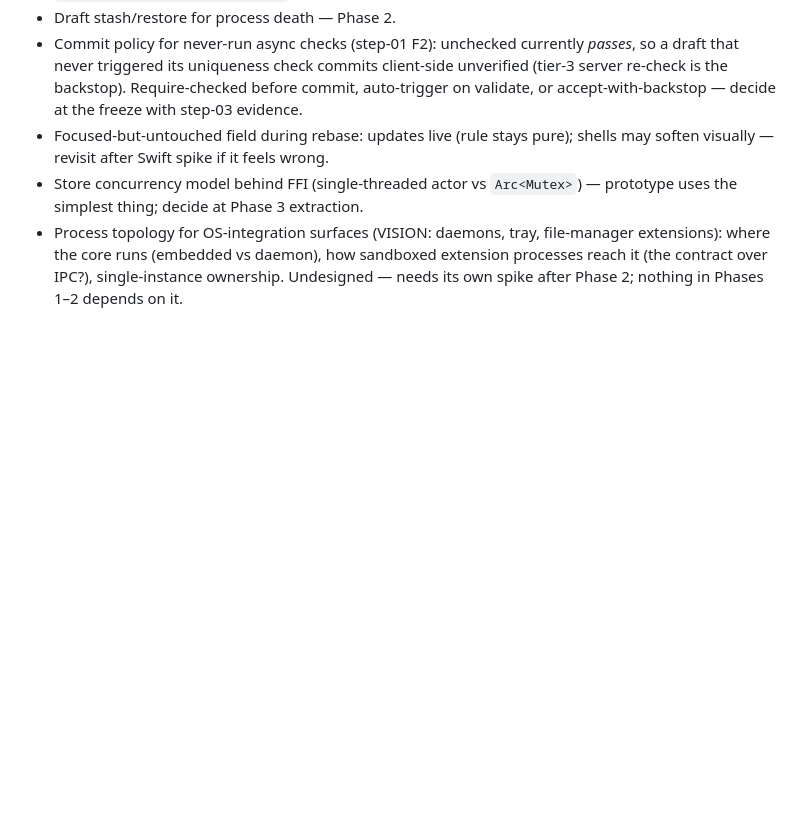
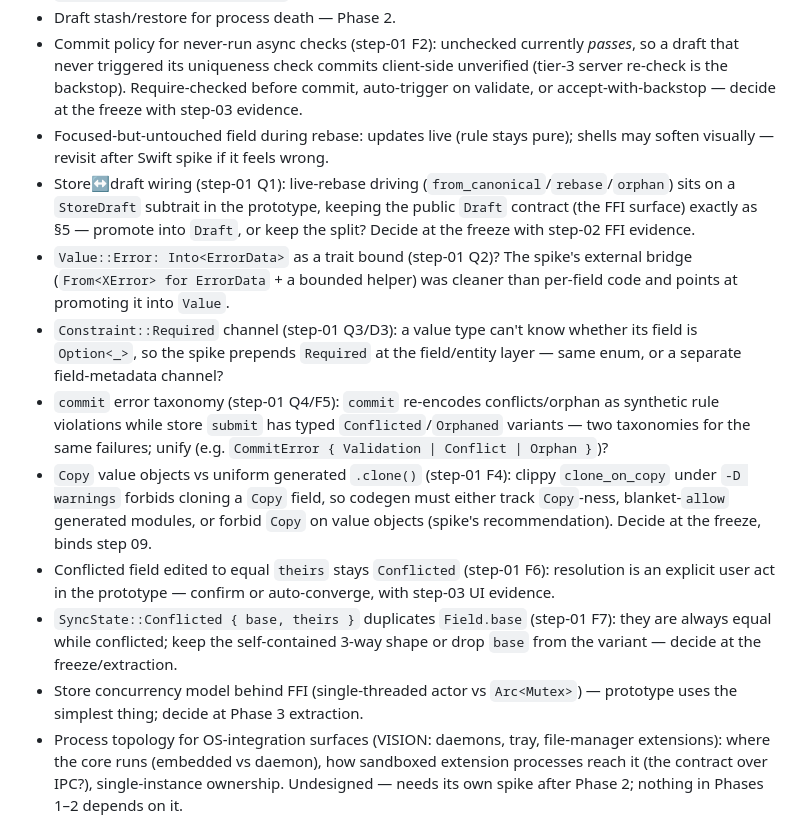
Before and after one commit to akesson/bolted, a Markdown page: docs/ARCHITECTURE.md, the part around the change. GitHub-like rendering; blank space fills up the shorter version.

Commit message:
Wire step-01 deferred items into ROADMAP and ARCHITECTURE §9
- ROADMAP step 03 now names the two core fixes it must land (value-bound
  async-verdict reset / invariant 13, and failed submit returning the
  handle) so the step-03 doc author can't miss them.
- ROADMAP step 06 notes that all step-01 findings are recorded (§8
  decisions, §9 deferrals).
- ARCHITECTURE §9 gains the remaining structural questions from the
  step-01 report, deferred to the freeze: StoreDraft split (Q1),
  Error->ErrorData bound (Q2), Required channel (Q3), commit error
  taxonomy (Q4/F5), Copy-vs-clone codegen (F4), no auto-converge on
  edit (F6), redundant Conflicted.base (F7).

Co-Authored-By: Claude Fable 5 <noreply@anthropic.com>

```diff
--- a/docs/ARCHITECTURE.md
+++ b/docs/ARCHITECTURE.md
@@ -239,6 +239,29 @@ become per-language contract tests:
   or accept-with-backstop — decide at the freeze with step-03 evidence.
 - Focused-but-untouched field during rebase: updates live (rule stays pure); shells may soften
   visually — revisit after Swift spike if it feels wrong.
+- Store↔draft wiring (step-01 Q1): live-rebase driving (`from_canonical`/`rebase`/`orphan`)
+  sits on a `StoreDraft` subtrait in the prototype, keeping the public `Draft` contract (the
+  FFI surface) exactly as §5 — promote into `Draft`, or keep the split? Decide at the freeze
+  with step-02 FFI evidence.
+- `Value::Error: Into<ErrorData>` as a trait bound (step-01 Q2)? The spike's external bridge
+  (`From<XError> for ErrorData` + a bounded helper) was cleaner than per-field code and points
+  at promoting it into `Value`.
+- `Constraint::Required` channel (step-01 Q3/D3): a value type can't know whether its field is
+  `Option<_>`, so the spike prepends `Required` at the field/entity layer — same enum, or a
+  separate field-metadata channel?
+- `commit` error taxonomy (step-01 Q4/F5): `commit` re-encodes conflicts/orphan as synthetic
+  rule violations while store `submit` has typed `Conflicted`/`Orphaned` variants — two
+  taxonomies for the same failures; unify (e.g. `CommitError { Validation | Conflict |
+  Orphan }`)?
+- `Copy` value objects vs uniform generated `.clone()` (step-01 F4): clippy `clone_on_copy`
+  under `-D warnings` forbids cloning a `Copy` field, so codegen must either track `Copy`-ness,
+  blanket-`allow` generated modules, or forbid `Copy` on value objects (spike's
+  recommendation). Decide at the freeze, binds step 09.
+- Conflicted field edited to equal `theirs` stays `Conflicted` (step-01 F6): resolution is an
+  explicit user act in the prototype — confirm or auto-converge, with step-03 UI evidence.
+- `SyncState::Conflicted { base, theirs }` duplicates `Field.base` (step-01 F7): they are
+  always equal while conflicted; keep the self-contained 3-way shape or drop `base` from the
+  variant — decide at the freeze/extraction.
 - Store concurrency model behind FFI (single-threaded actor vs `Arc<Mutex>`) — prototype uses
   the simplest thing; decide at Phase 3 extraction.
 - Process topology for OS-integration surfaces (VISION: daemons, tray, file-manager
```
Also changed, not shown: docs/ROADMAP.md (+5 -1 lines).
